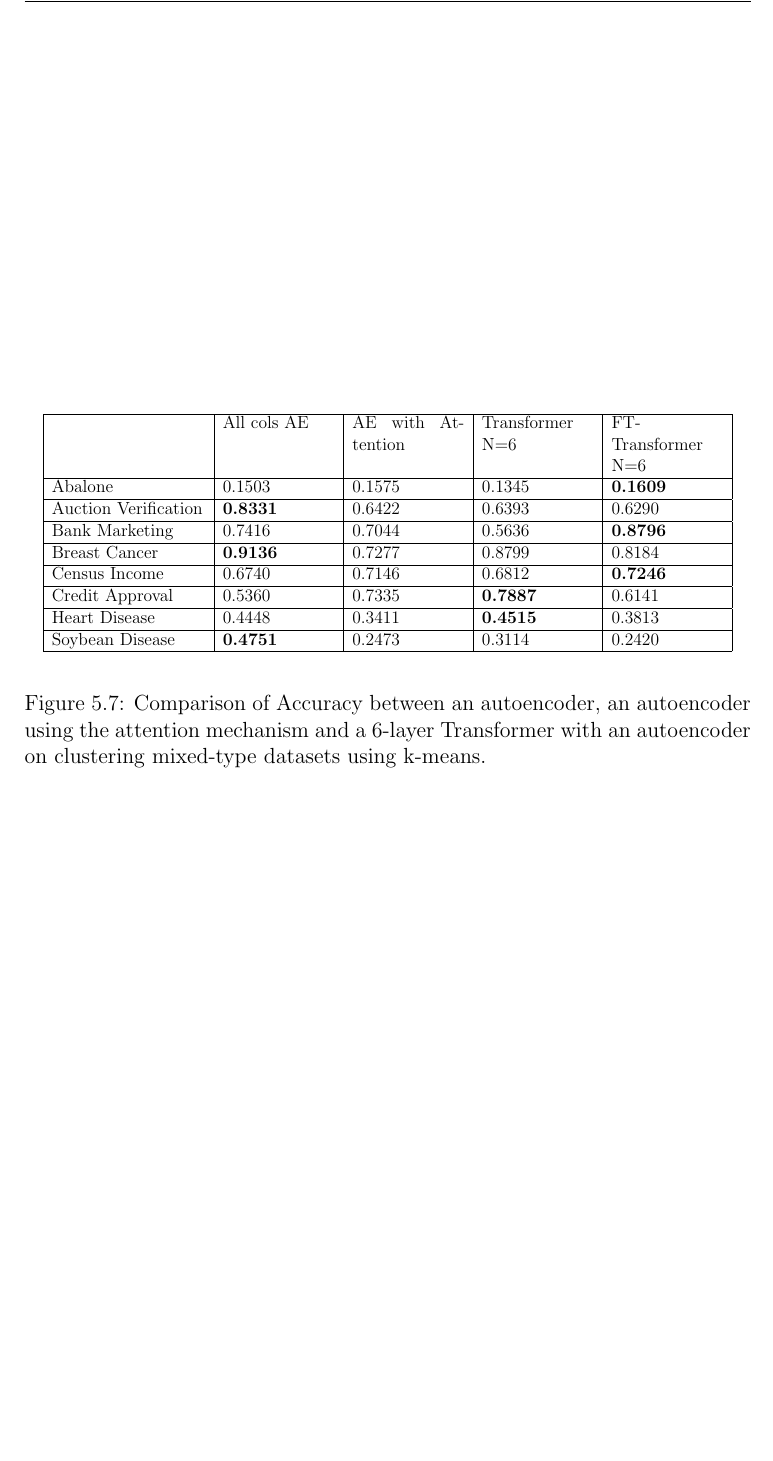
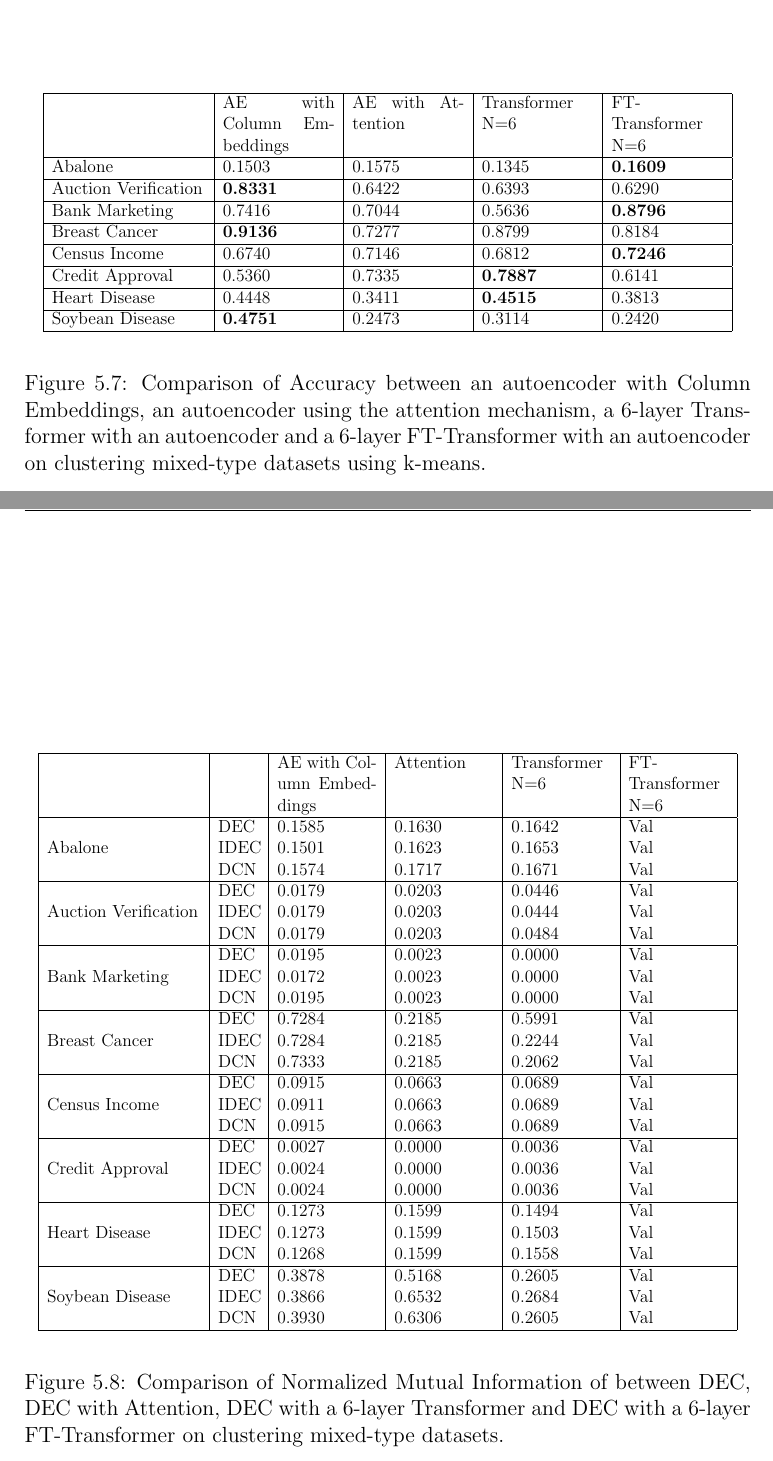
Before and after one commit to jaanisfehling/attention-mixed-type-clustering, a LaTeX thesis (Thesis/dmmdbstmpl.tex, which reads Thesis/thesis.tex): part of page 35 of 40 before the commit and two parts of pages 35 and 36 of 42 after it, the two joined at a grey line, cut so that both start at the same text, the shorter picture padded with empty space. Compiled offline with pdfLaTeX.

Commit message:
make giant table for deep clustering results

```diff
--- a/Thesis/dmmdbstmpl.tex
+++ b/Thesis/dmmdbstmpl.tex
@@ -4,7 +4,6 @@
 \usepackage[]{dmmdbstmpl}
 \usepackage{amsmath}
 \usepackage{url}
-\usepackage{graphicx}
 
 \DeclareMathOperator*{\argmax}{arg\,max}
 \DeclareMathOperator*{\argmin}{arg\,min}
--- a/Thesis/thesis.tex
+++ b/Thesis/thesis.tex
@@ -427,7 +427,7 @@ Soybean Disease&0.3986&0.4075&0.3292&\bf{0.4413}\\ \hline
 \scalebox{0.8}{
 	\begin{tabular}{|p{37mm}|p{27mm}|p{27mm}|p{27mm}|p{27mm}|}
 	\hline
-&All cols AE&AE with Attention&Transformer N=6&FT-Transformer N=6\\ \hline
+	&AE with Column Embeddings&AE with Attention&Transformer N=6&FT-Transformer N=6\\ \hline
 	Abalone&0.1603&0.1681&0.1612&\bf{0.1750}\\ \hline
 	Auction Verification&\bf{0.1234}&0.0109&0.0045&0.0065\\ \hline
 	Bank Marketing&0.0040&\bf{0.0394}&0.0022&0.0040\\ \hline
@@ -448,7 +448,7 @@ Soybean Disease&\bf{0.5656}&0.2514&0.3966&0.2755\\ \hline
 \scalebox{0.8}{
 	\begin{tabular}{|p{37mm}|p{27mm}|p{27mm}|p{27mm}|p{27mm}|}
 	\hline
-&All cols AE&AE with Attention&Transformer N=6&FT-Transformer N=6\\ \hline
+	&AE with Column Embeddings&AE with Attention&Transformer N=6&FT-Transformer N=6\\ \hline
 	Abalone&0.1503&0.1575&0.1345&\bf{0.1609}\\ \hline
 	Auction Verification&\bf{0.8331}&0.6422&0.6393&0.6290\\ \hline
 	Bank Marketing&0.7416&0.7044&0.5636&\bf{0.8796}\\ \hline
@@ -460,8 +460,49 @@ Soybean Disease&\bf{0.4751}&0.2473&0.3114&0.2420\\ \hline
 	\end{tabular}
 }
 \end{center}
-\caption{Comparison of Accuracy between an autoencoder, an autoencoder using the attention mechanism and a 6-layer Transformer with an autoencoder on clustering mixed-type datasets using k-means.}
+\caption{Comparison of Accuracy between an autoencoder with Column Embeddings, an autoencoder using the attention mechanism, a 6-layer Transformer with an autoencoder and a 6-layer FT-Transformer with an autoencoder on clustering mixed-type datasets using k-means.}
 \label{attention_comparison_acc}
 \end{figure}
 
 
+\begin{figure}
+\begin{center}
+\scalebox{0.8}{
+	\begin{tabular}{|p{37mm}|p{10mm}|p{24mm}|p{24mm}|p{24mm}|p{24mm}|}
+	\hline
+	&&AE with Column Embeddings&Attention&Transformer N=6&FT-Transformer N=6\\ \hline
+	&DEC&0.1585&0.1630&0.1642&Val\\
+	Abalone&IDEC&0.1501&0.1623&0.1653&Val\\
+	&DCN&0.1574&0.1717&0.1671&Val\\ \hline
+
+	&DEC&0.0179&0.0203&0.0446&Val\\
+	Auction Verification&IDEC&0.0179&0.0203&0.0444&Val\\
+	&DCN&0.0179&0.0203&0.0484&Val\\ \hline
+
+	&DEC&0.0195&0.0023&0.0000&Val\\
+	Bank Marketing&IDEC&0.0172&0.0023&0.0000&Val\\
+	&DCN&0.0195&0.0023&0.0000&Val\\ \hline
+
+	&DEC&0.7284&0.2185&0.5991&Val\\
+	Breast Cancer&IDEC&0.7284&0.2185&0.2244&Val\\
+	&DCN&0.7333&0.2185&0.2062&Val\\ \hline
+
+	&DEC&0.0915&0.0663&0.0689&Val\\
+	Census Income&IDEC&0.0911&0.0663&0.0689&Val\\
+	&DCN&0.0915&0.0663&0.0689&Val\\ \hline
+
+	&DEC&0.0027&0.0000&0.0036&Val\\
+	Credit Approval	&IDEC&0.0024&0.0000&0.0036&Val\\
+	&DCN&0.0024&0.0000&0.0036&Val\\ \hline
+
+	&DEC&0.1273&0.1599&0.1494&Val\\
+	Heart Disease&IDEC&0.1273&0.1599&0.1503&Val\\
+	&DCN&0.1268&0.1599&0.1558&Val\\ \hline
+
+	&DEC&0.3878&0.5168&0.2605&Val\\
+	Soybean Disease&IDEC&0.3866&0.6532&0.2684&Val\\
+	&DCN&0.3930&0.6306&0.2605&Val\\ \hline
+	\end{tabular}
+}
+\end{center}
+\caption{Comparison of Normalized Mutual Information of between DEC, DEC with Attention, DEC with a 6-layer Transformer and DEC with a 6-layer FT-Transformer on clustering mixed-type datasets.}
@@ -467,0 +518,31 @@ Soybean Disease&\bf{0.4751}&0.2473&0.3114&0.2420\\ \hline
+		&&AE with Column Embeddings&Attention&Transformer N=6&FT-Transformer N=6\\ \hline
+		&DEC&0.1621&0.1286&0.1549&Val\\
+		Abalone&IDEC&0.1472&0.1384&0.1559&Val\\
+		&DCN&0.1676&0.1585&0.1685&Val\\ \hline
+
+		&DEC&0.6676&0.6760&0.6848&Val\\
+		Auction Verification&IDEC&0.6676&0.6760&0.6843&Val\\
+		&DCN&0.6676&0.6760&0.6569&Val\\ \hline
+
+		&DEC&0.5712&0.7010&0.7602&Val\\
+		Bank Marketing&IDEC&0.6162&0.7010&0.7602&Val\\
+		&DCN&0.5712&0.7010&0.7602&Val\\ \hline
+
+		&DEC&0.9458&0.7467&0.8990&Val\\
+		Breast Cancer&IDEC&0.9458&0.7467&0.7745&Val\\
+		&DCN&0.9473&0.7467&0.7350&Val\\ \hline
+
+		&DEC&0.6488&0.7414&0.6284&Val\\
+		Census Income&IDEC&0.6486&0.7414&0.6284&Val\\
+		&DCN&0.6488&0.7414&0.6284&Val\\ \hline
+
+		&DEC&0.5375&0.5299&0.5467&Val\\
+		Credit Approval&IDEC&0.5360&0.5299&0.5467&Val\\
+		&DCN&0.5360&0.5299&0.5467&Val\\ \hline
+
+		&DEC&0.2977&0.3445&0.3378&Val\\
+		Heart Disease&IDEC&0.2977&0.3445&0.3344&Val\\
+		&DCN&0.3010&0.3445&0.3445&Val\\ \hline
+
+		&DEC&0.2544&0.4431&0.2278&Val\\
+		Soybean Disease&IDEC&0.2544&0.5552&0.2295&Val\\
```
Also changed, not shown: Thesis/dmmdbstmpl.pdf, Thesis/thesis.tex (18 more changed lines), 5 other files. Lines whose indentation alone changed are shown as unchanged.
